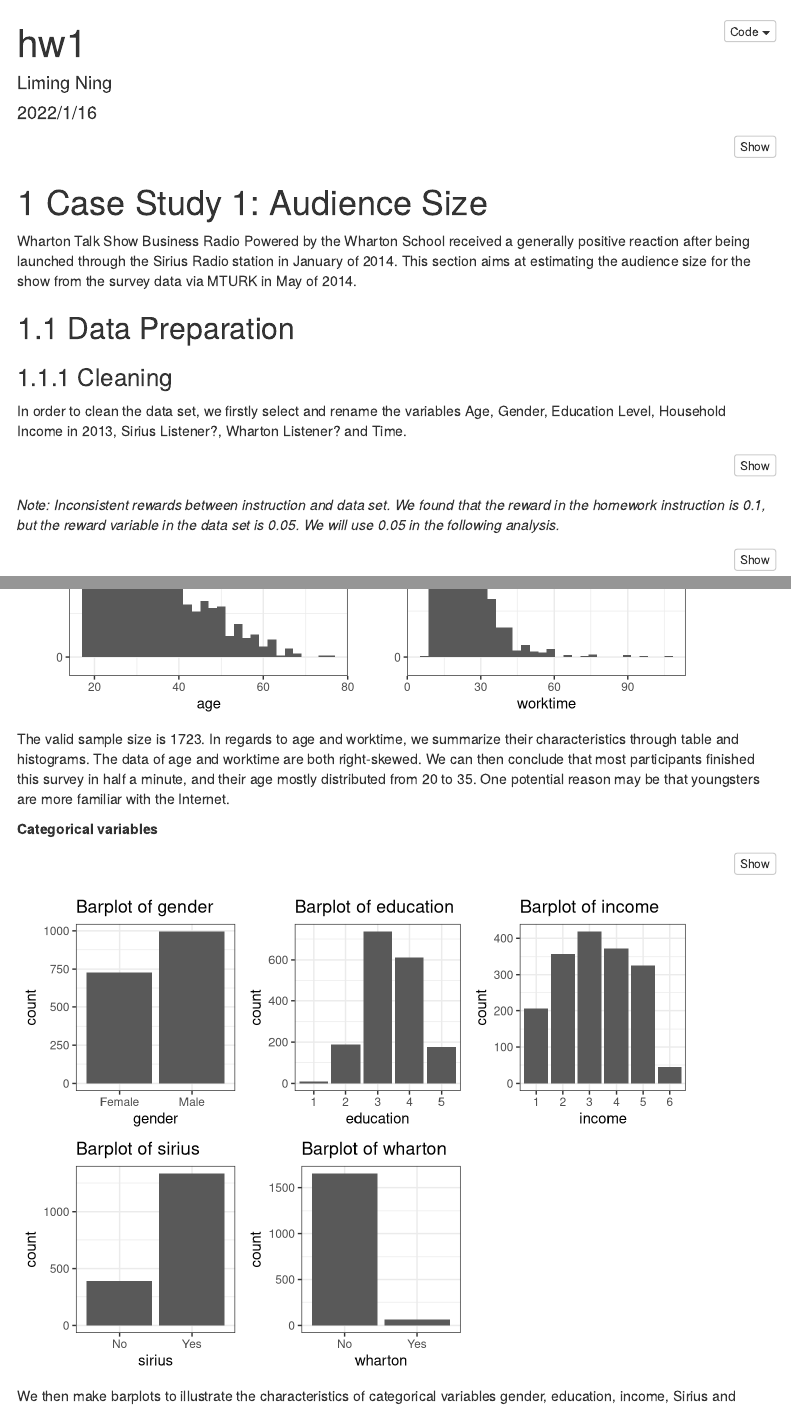
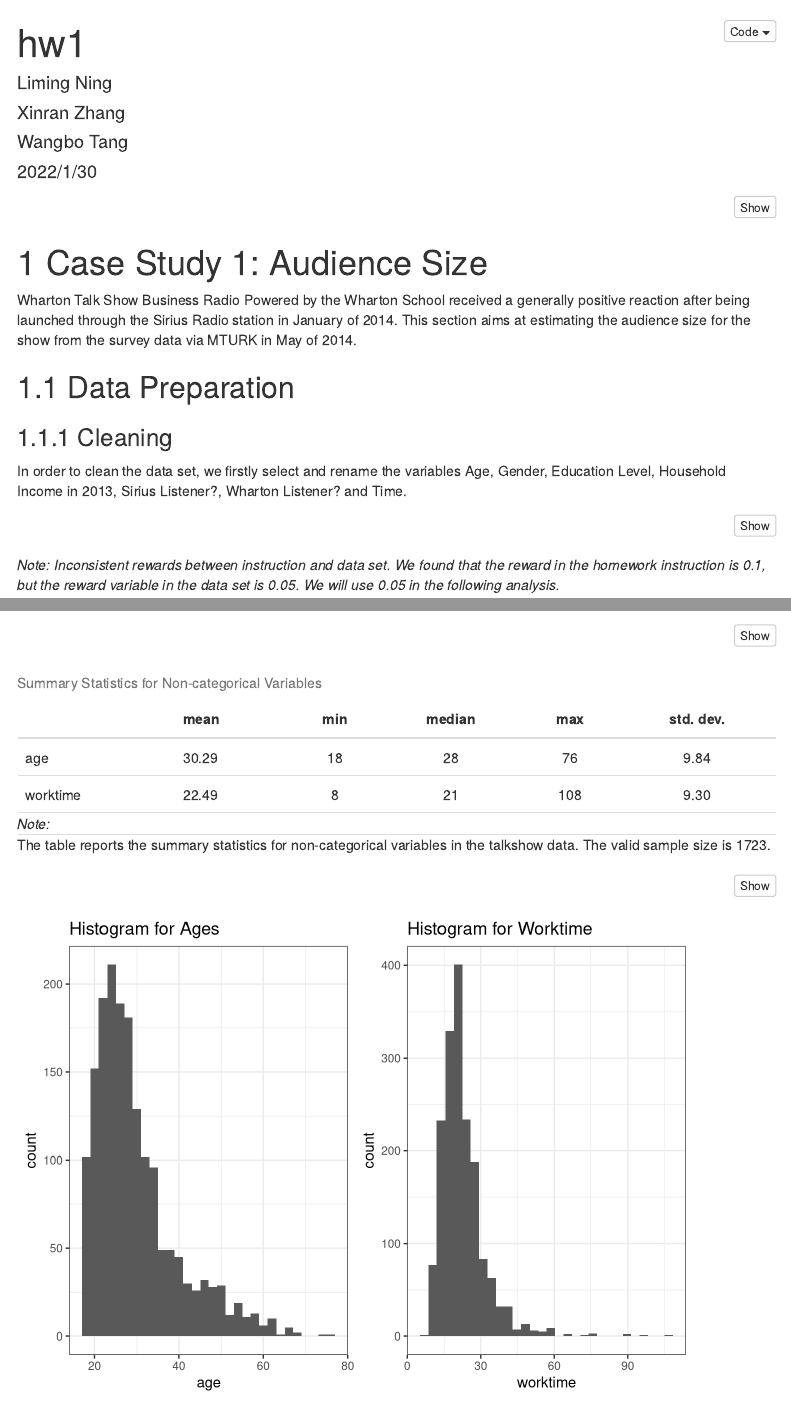
Before and after one commit to limning1/modern-data-mining, an R Markdown document (hw1/liming/codes/hw1_sol.Rmd): the page in a window 1100 px wide, from its top, and a second part further down, joined at a grey line. Rendered offline with R 4.5, knitr and Pandoc, with nearby package versions; code that draws random numbers runs with fixed seeds of ours; menus at the side of the page are left out.

Commit message:
Update hw1_sol.Rmd

```diff
--- a/hw1/liming/codes/hw1_sol.Rmd
+++ b/hw1/liming/codes/hw1_sol.Rmd
@@ -1,7 +1,10 @@
 ---
 title: "hw1"
-author: "Liming Ning"
-date: "2022/1/16"
+author:
+- Liming Ning
+- Xinran Zhang
+- Wangbo Tang
+date: "2022/1/30"
 geometry: margin=1in
 output:
   html_document:
```
